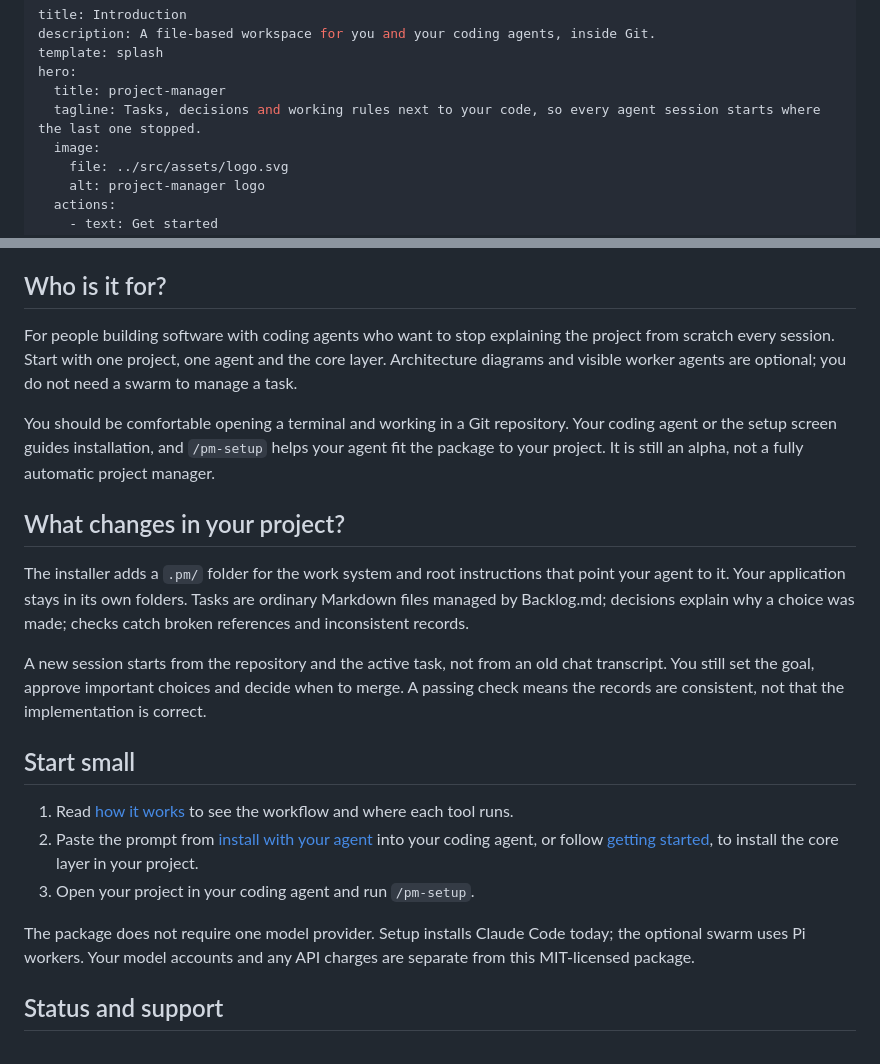
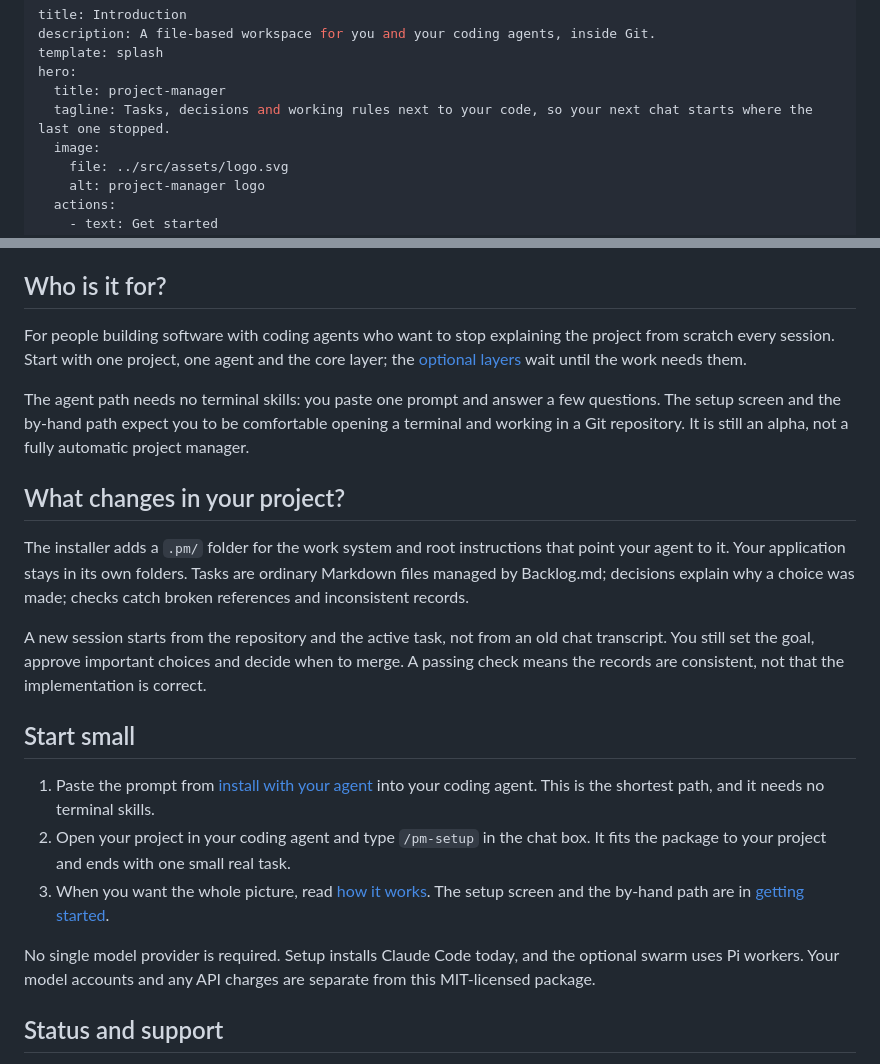
Before and after one commit to Kscl1/project-manager, a Markdown page: docs/index.md, 2 parts joined by grey strips. GitHub-like rendering.

```diff
--- a/docs/index.md
+++ b/docs/index.md
@@ -4,7 +4,7 @@ description: A file-based workspace for you and your coding agents, inside Git.
 template: splash
 hero:
   title: project-manager
-  tagline: Tasks, decisions and working rules next to your code, so every agent session starts where the last one stopped.
+  tagline: Tasks, decisions and working rules next to your code, so your next chat starts where the last one stopped.
   image:
     file: ../src/assets/logo.svg
     alt: project-manager logo
@@ -27,9 +27,9 @@ It is not a new coding agent, a hosted project tracker or a framework for your a
 
 ## Who is it for?
 
-For people building software with coding agents who want to stop explaining the project from scratch every session. Start with one project, one agent and the core layer. Architecture diagrams and visible worker agents are optional; you do not need a swarm to manage a task.
+For people building software with coding agents who want to stop explaining the project from scratch every session. Start with one project, one agent and the core layer; the [optional layers](optional-layers.md) wait until the work needs them.
 
-You should be comfortable opening a terminal and working in a Git repository. Your coding agent or the setup screen guides installation, and `/pm-setup` helps your agent fit the package to your project. It is still an alpha, not a fully automatic project manager.
+The agent path needs no terminal skills: you paste one prompt and answer a few questions. The setup screen and the by-hand path expect you to be comfortable opening a terminal and working in a Git repository. It is still an alpha, not a fully automatic project manager.
 
 ## What changes in your project?
 
@@ -39,11 +39,11 @@ A new session starts from the repository and the active task, not from an old ch
 
 ## Start small
 
-1. Read [how it works](how-it-works.md) to see the workflow and where each tool runs.
-2. Paste the prompt from [install with your agent](install-with-agent.md) into your coding agent, or follow [getting started](getting-started.md), to install the core layer in your project.
-3. Open your project in your coding agent and run `/pm-setup`.
+1. Paste the prompt from [install with your agent](install-with-agent.md) into your coding agent. This is the shortest path, and it needs no terminal skills.
+2. Open your project in your coding agent and type `/pm-setup` in the chat box. It fits the package to your project and ends with one small real task.
+3. When you want the whole picture, read [how it works](how-it-works.md). The setup screen and the by-hand path are in [getting started](getting-started.md).
 
-The package does not require one model provider. Setup installs Claude Code today; the optional swarm uses Pi workers. Your model accounts and any API charges are separate from this MIT-licensed package.
+No single model provider is required. Setup installs Claude Code today, and the optional swarm uses Pi workers. Your model accounts and any API charges are separate from this MIT-licensed package.
 
 ## Status and support
 
```
Also changed, not shown: docs/tr/index.md (+6 -6 lines).
